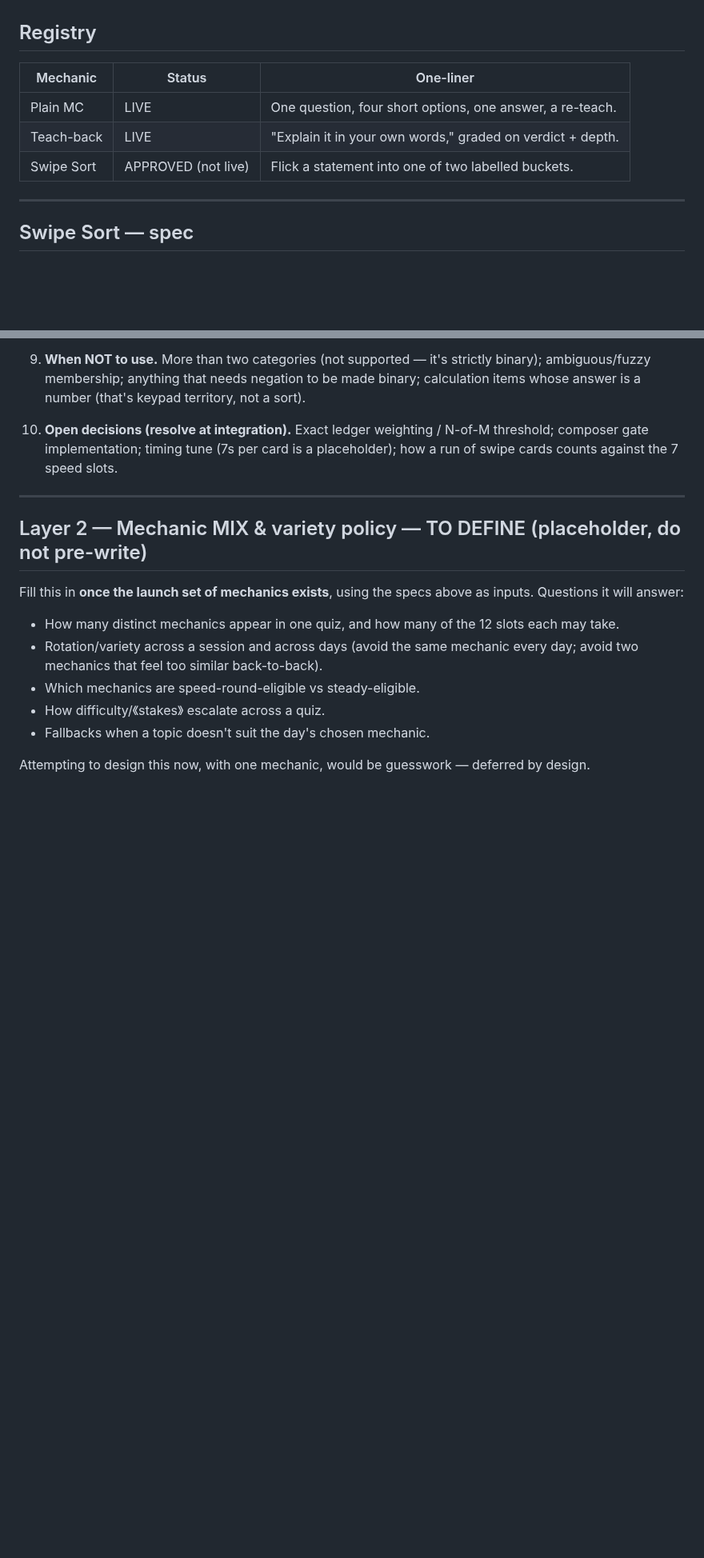
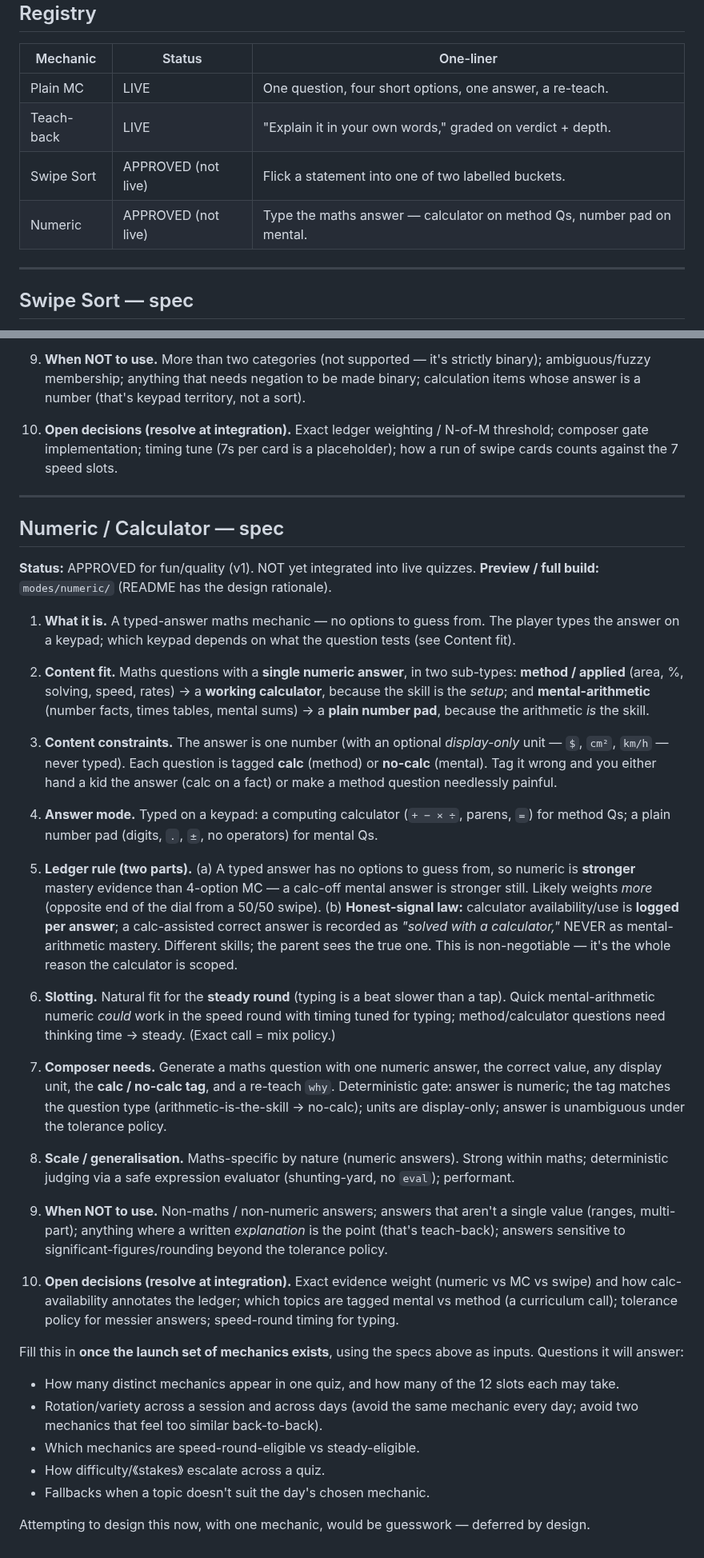
Before and after one commit to Rich898/DailyXP-content, a Markdown page: modes/MECHANICS.md, 2 parts joined by grey strips. Shown at 80% size. Rendered like a GitHub page; blank space fills up the shorter version.

Commit message:
mechanics: add Numeric/Calculator spec to toolbox (approved, scoped+tracked calculator)

```diff
--- a/modes/MECHANICS.md
+++ b/modes/MECHANICS.md
@@ -35,6 +35,7 @@ here before it's ever wired into live quizzes.
 | Plain MC    | LIVE                | One question, four short options, one answer, a re-teach.        |
 | Teach-back  | LIVE                | "Explain it in your own words," graded on verdict + depth.       |
 | Swipe Sort  | APPROVED (not live) | Flick a statement into one of two labelled buckets.              |
+| Numeric     | APPROVED (not live) | Type the maths answer — calculator on method Qs, number pad on mental. |
 
 ---
 
@@ -89,7 +90,56 @@ here before it's ever wired into live quizzes.
 
 ---
 
-## Layer 2 — Mechanic MIX & variety policy — TO DEFINE (placeholder, do not pre-write)
+## Numeric / Calculator — spec
+
+**Status:** APPROVED for fun/quality (v1). NOT yet integrated into live quizzes.
+**Preview / full build:** `modes/numeric/` (README has the design rationale).
+
+1. **What it is.** A typed-answer maths mechanic — no options to guess from. The player types
+   the answer on a keypad; which keypad depends on what the question tests (see Content fit).
+
+2. **Content fit.** Maths questions with a **single numeric answer**, in two sub-types:
+   **method / applied** (area, %, solving, speed, rates) → a **working calculator**, because the
+   skill is the *setup*; and **mental-arithmetic** (number facts, times tables, mental sums) →
+   a **plain number pad**, because the arithmetic *is* the skill.
+
+3. **Content constraints.** The answer is one number (with an optional *display-only* unit —
+   `$`, `cm²`, `km/h` — never typed). Each question is tagged **calc** (method) or **no-calc**
+   (mental). Tag it wrong and you either hand a kid the answer (calc on a fact) or make a
+   method question needlessly painful.
+
+4. **Answer mode.** Typed on a keypad: a computing calculator (`+ − × ÷`, parens, `=`) for
+   method Qs; a plain number pad (digits, `.`, `±`, no operators) for mental Qs.
+
+5. **Ledger rule (two parts).** (a) A typed answer has no options to guess from, so numeric is
+   **stronger** mastery evidence than 4-option MC — a calc-off mental answer is stronger still.
+   Likely weights *more* (opposite end of the dial from a 50/50 swipe). (b) **Honest-signal
+   law:** calculator availability/use is **logged per answer**; a calc-assisted correct answer
+   is recorded as *"solved with a calculator,"* NEVER as mental-arithmetic mastery. Different
+   skills; the parent sees the true one. This is non-negotiable — it's the whole reason the
+   calculator is scoped.
+
+6. **Slotting.** Natural fit for the **steady round** (typing is a beat slower than a tap).
+   Quick mental-arithmetic numeric *could* work in the speed round with timing tuned for typing;
+   method/calculator questions need thinking time → steady. (Exact call = mix policy.)
+
+7. **Composer needs.** Generate a maths question with one numeric answer, the correct value, any
+   display unit, the **calc / no-calc tag**, and a re-teach `why`. Deterministic gate: answer is
+   numeric; the tag matches the question type (arithmetic-is-the-skill → no-calc); units are
+   display-only; answer is unambiguous under the tolerance policy.
+
+8. **Scale / generalisation.** Maths-specific by nature (numeric answers). Strong within maths;
+   deterministic judging via a safe expression evaluator (shunting-yard, no `eval`); performant.
+
+9. **When NOT to use.** Non-maths / non-numeric answers; answers that aren't a single value
+   (ranges, multi-part); anything where a written *explanation* is the point (that's teach-back);
+   answers sensitive to significant-figures/rounding beyond the tolerance policy.
+
+10. **Open decisions (resolve at integration).** Exact evidence weight (numeric vs MC vs swipe)
+    and how calc-availability annotates the ledger; which topics are tagged mental vs method
+    (a curriculum call); tolerance policy for messier answers; speed-round timing for typing.
+
+
 
 Fill this in **once the launch set of mechanics exists**, using the specs above as inputs.
 Questions it will answer:
```
